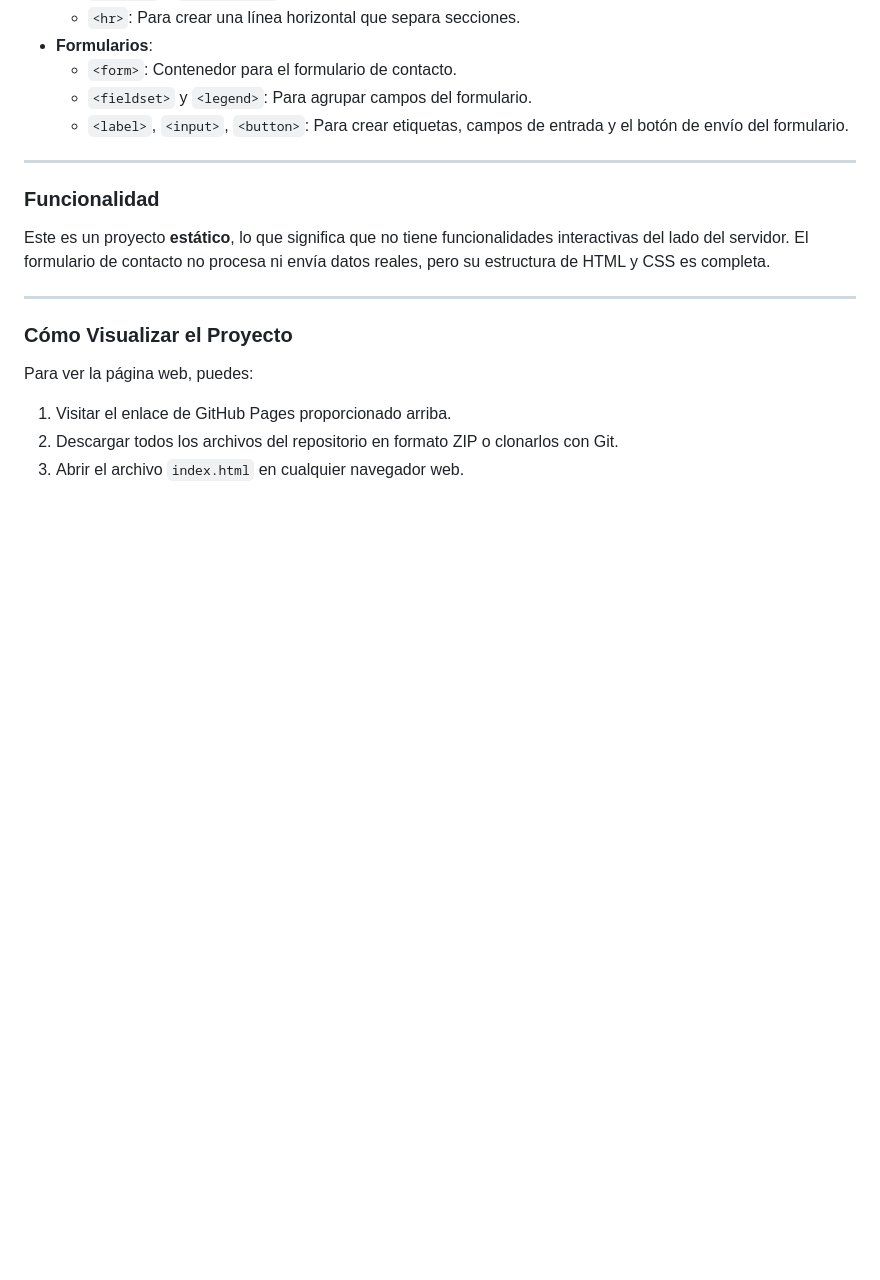
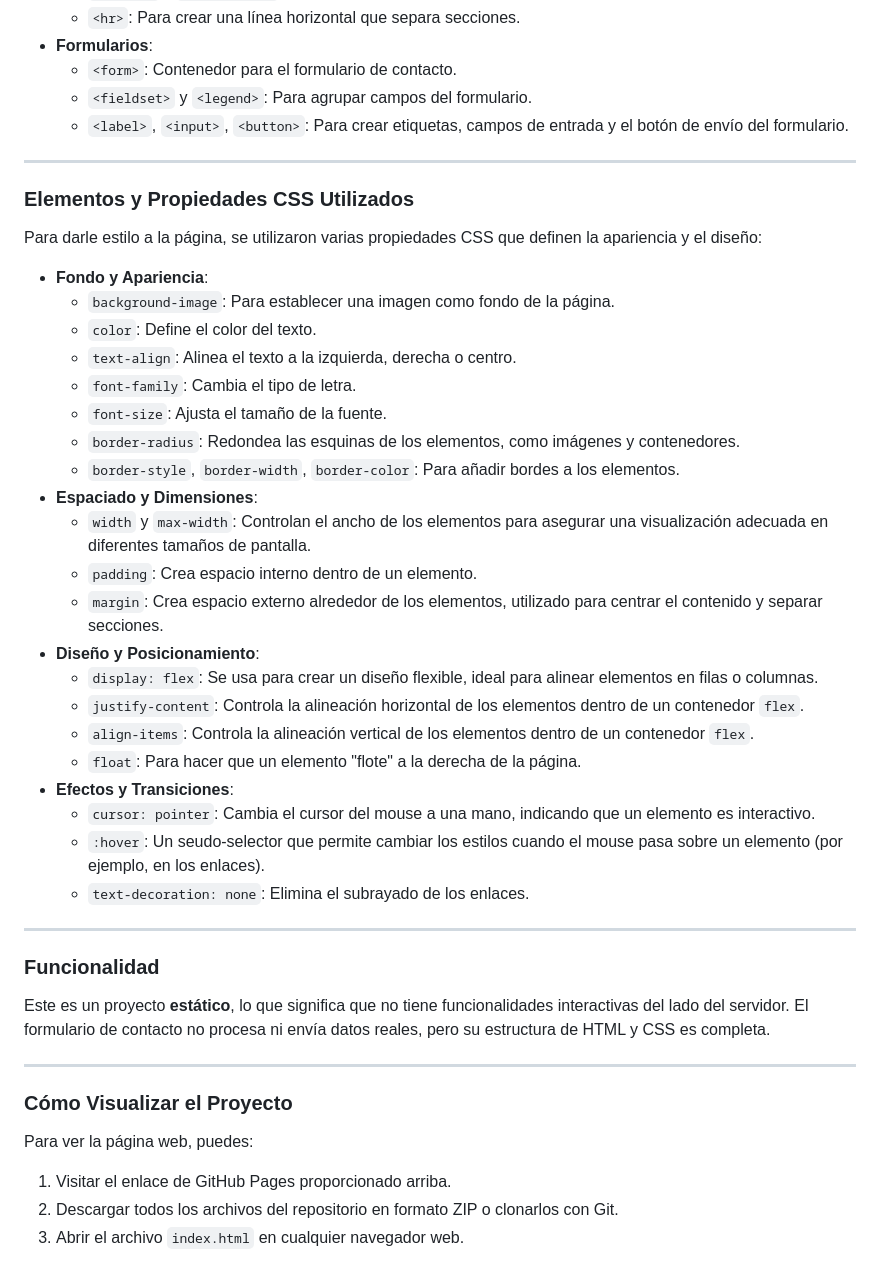
Before and after one commit to MagicDev-Rc/restaurant_menu, a Markdown page: README.md, the part around the change. Drawn GitHub-style; blank space fills up the shorter version.

```diff
--- a/README.md
+++ b/README.md
@@ -47,6 +47,34 @@ Para la construcción de la página se emplearon los siguientes elementos, demos
 
 ---
 
+### Elementos y Propiedades CSS Utilizados
+
+Para darle estilo a la página, se utilizaron varias propiedades CSS que definen la apariencia y el diseño:
+
+* **Fondo y Apariencia**:
+    * `background-image`: Para establecer una imagen como fondo de la página.
+    * `color`: Define el color del texto.
+    * `text-align`: Alinea el texto a la izquierda, derecha o centro.
+    * `font-family`: Cambia el tipo de letra.
+    * `font-size`: Ajusta el tamaño de la fuente.
+    * `border-radius`: Redondea las esquinas de los elementos, como imágenes y contenedores.
+    * `border-style`, `border-width`, `border-color`: Para añadir bordes a los elementos.
+* **Espaciado y Dimensiones**:
+    * `width` y `max-width`: Controlan el ancho de los elementos para asegurar una visualización adecuada en diferentes tamaños de pantalla.
+    * `padding`: Crea espacio interno dentro de un elemento.
+    * `margin`: Crea espacio externo alrededor de los elementos, utilizado para centrar el contenido y separar secciones.
+* **Diseño y Posicionamiento**:
+    * `display: flex`: Se usa para crear un diseño flexible, ideal para alinear elementos en filas o columnas.
+    * `justify-content`: Controla la alineación horizontal de los elementos dentro de un contenedor `flex`.
+    * `align-items`: Controla la alineación vertical de los elementos dentro de un contenedor `flex`.
+    * `float`: Para hacer que un elemento "flote" a la derecha de la página.
+* **Efectos y Transiciones**:
+    * `cursor: pointer`: Cambia el cursor del mouse a una mano, indicando que un elemento es interactivo.
+    * `:hover`: Un seudo-selector que permite cambiar los estilos cuando el mouse pasa sobre un elemento (por ejemplo, en los enlaces).
+    * `text-decoration: none`: Elimina el subrayado de los enlaces.
+
+---
+
 ### Funcionalidad
 
 Este es un proyecto **estático**, lo que significa que no tiene funcionalidades interactivas del lado del servidor. El formulario de contacto no procesa ni envía datos reales, pero su estructura de HTML y CSS es completa.
```
